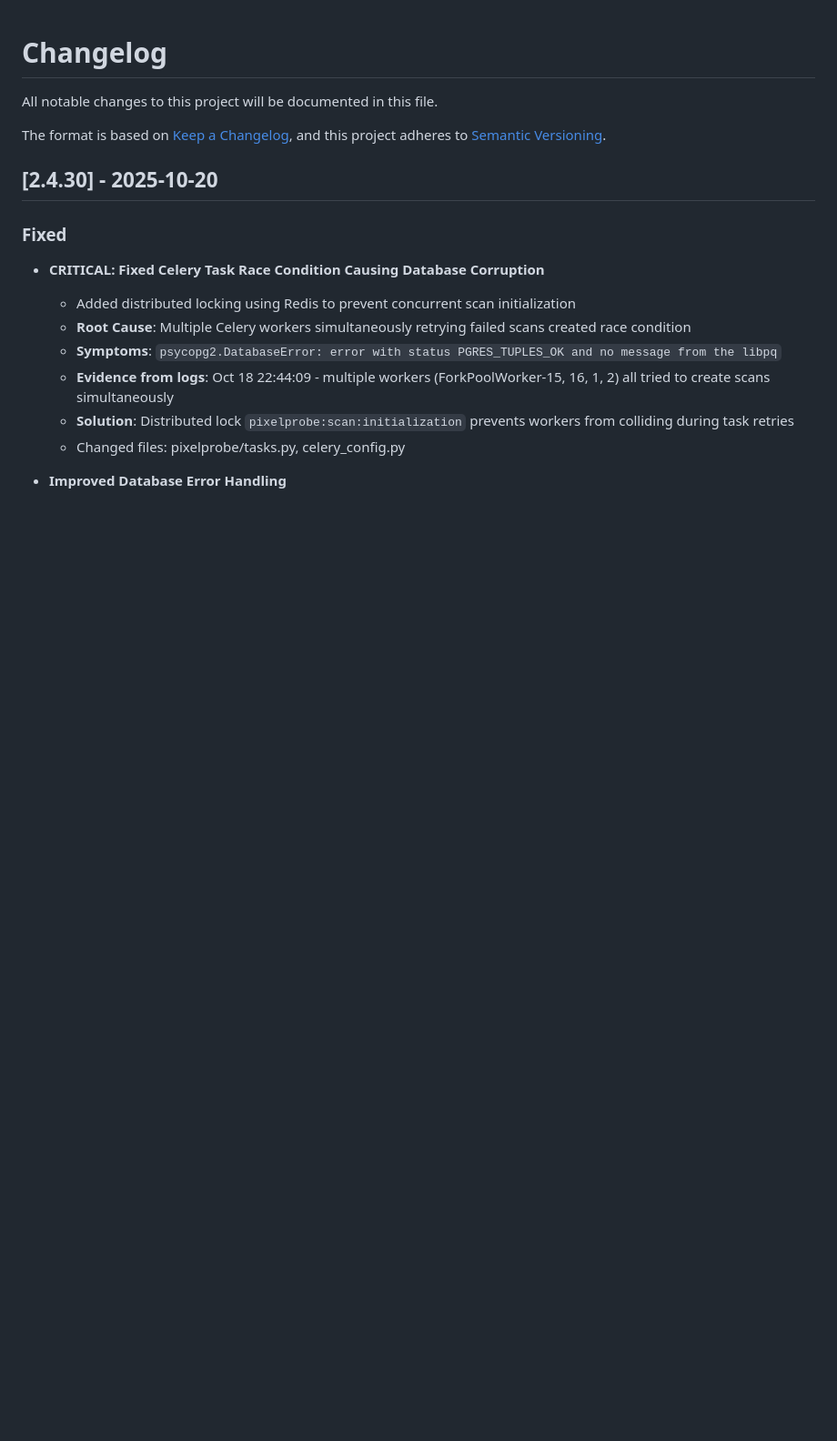
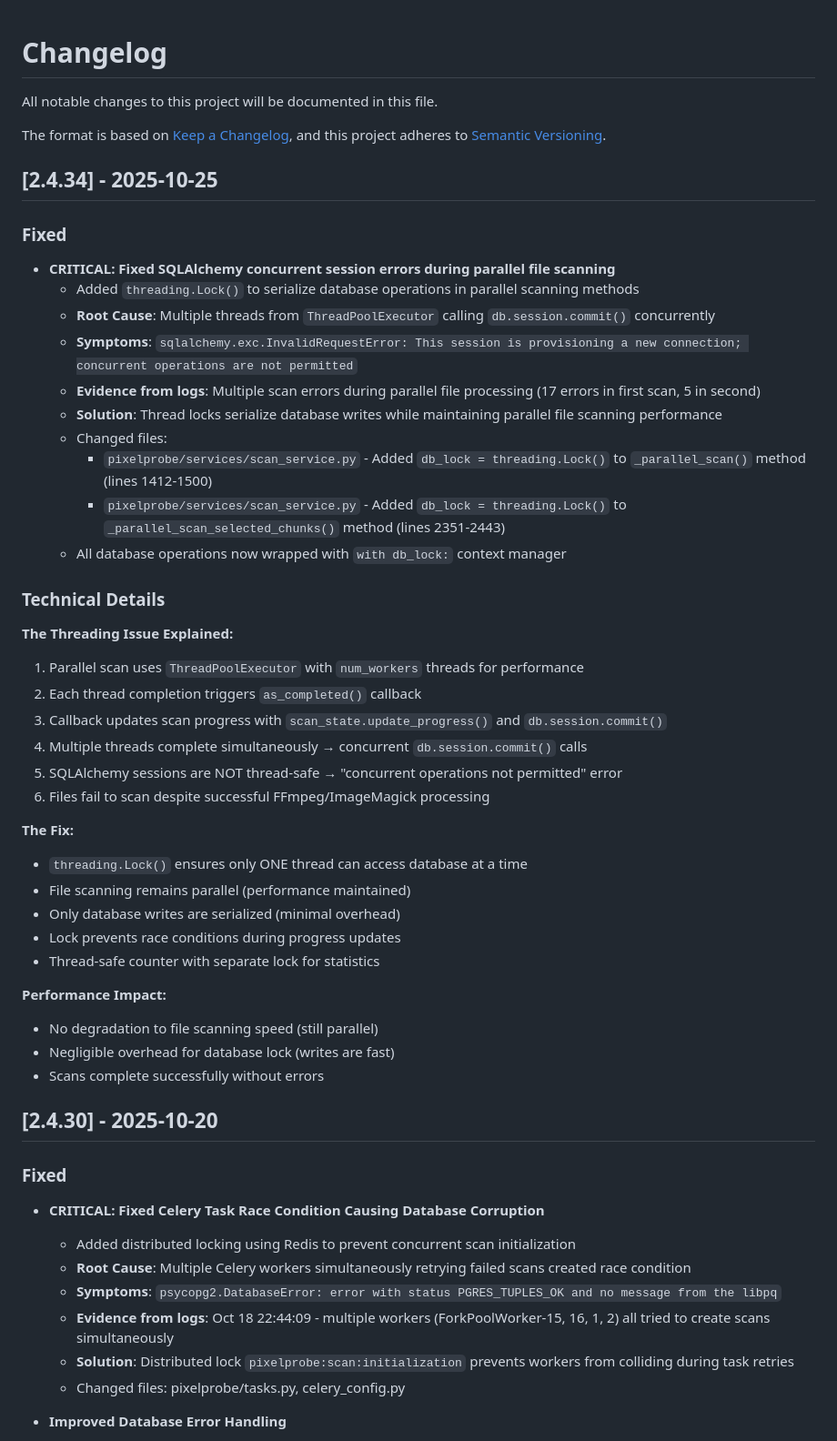
Before and after one commit to ttlequals0/PixelProbe, a Markdown page: CHANGELOG.MD, the part around the change. Shown at 91% size. GitHub-like rendering; blank space fills up the shorter version.

```diff
--- a/CHANGELOG.MD
+++ b/CHANGELOG.MD
@@ -4,6 +4,42 @@ All notable changes to this project will be documented in this file.
 
 The format is based on [Keep a Changelog](https://keepachangelog.com/en/1.0.0/),
 and this project adheres to [Semantic Versioning](https://semver.org/spec/v2.0.0.html).
+
+## [2.4.34] - 2025-10-25
+
+### Fixed
+- **CRITICAL: Fixed SQLAlchemy concurrent session errors during parallel file scanning**
+  - Added `threading.Lock()` to serialize database operations in parallel scanning methods
+  - **Root Cause**: Multiple threads from `ThreadPoolExecutor` calling `db.session.commit()` concurrently
+  - **Symptoms**: `sqlalchemy.exc.InvalidRequestError: This session is provisioning a new connection; concurrent operations are not permitted`
+  - **Evidence from logs**: Multiple scan errors during parallel file processing (17 errors in first scan, 5 in second)
+  - **Solution**: Thread locks serialize database writes while maintaining parallel file scanning performance
+  - Changed files:
+    - `pixelprobe/services/scan_service.py` - Added `db_lock = threading.Lock()` to `_parallel_scan()` method (lines 1412-1500)
+    - `pixelprobe/services/scan_service.py` - Added `db_lock = threading.Lock()` to `_parallel_scan_selected_chunks()` method (lines 2351-2443)
+  - All database operations now wrapped with `with db_lock:` context manager
+
+### Technical Details
+
+**The Threading Issue Explained:**
+1. Parallel scan uses `ThreadPoolExecutor` with `num_workers` threads for performance
+2. Each thread completion triggers `as_completed()` callback
+3. Callback updates scan progress with `scan_state.update_progress()` and `db.session.commit()`
+4. Multiple threads complete simultaneously → concurrent `db.session.commit()` calls
+5. SQLAlchemy sessions are NOT thread-safe → "concurrent operations not permitted" error
+6. Files fail to scan despite successful FFmpeg/ImageMagick processing
+
+**The Fix:**
+- `threading.Lock()` ensures only ONE thread can access database at a time
+- File scanning remains parallel (performance maintained)
+- Only database writes are serialized (minimal overhead)
+- Lock prevents race conditions during progress updates
+- Thread-safe counter with separate lock for statistics
+
+**Performance Impact:**
+- No degradation to file scanning speed (still parallel)
+- Negligible overhead for database lock (writes are fast)
+- Scans complete successfully without errors
 
 ## [2.4.30] - 2025-10-20
 
```
Also changed, not shown: README.md (+18 -4 lines), docs/DOCKER_SETUP.md (+3 -3 lines).
